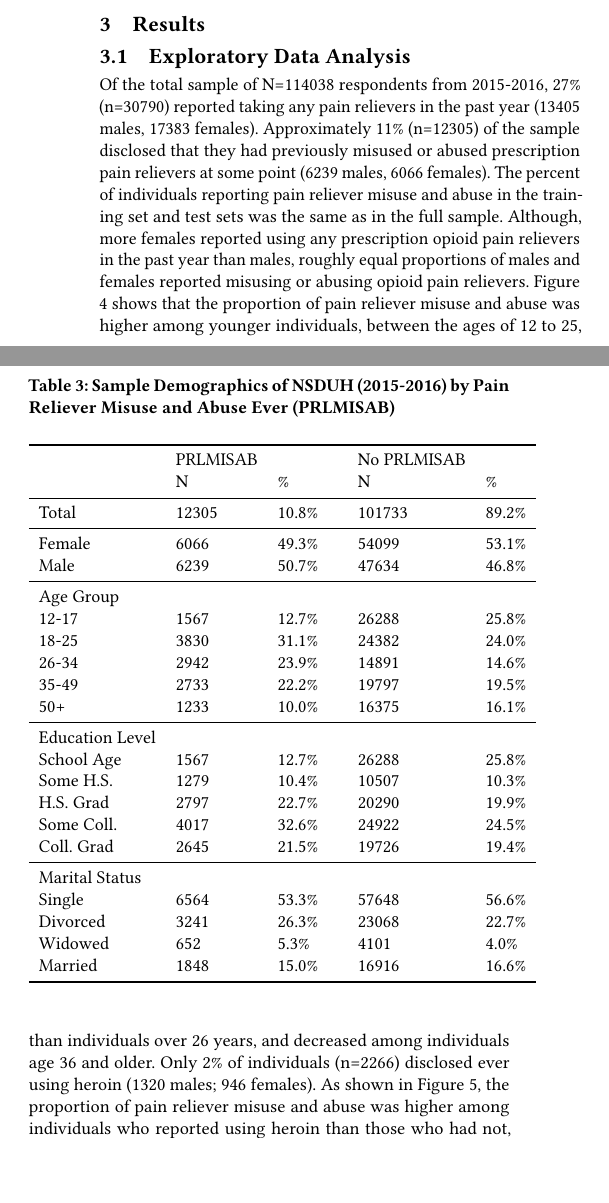
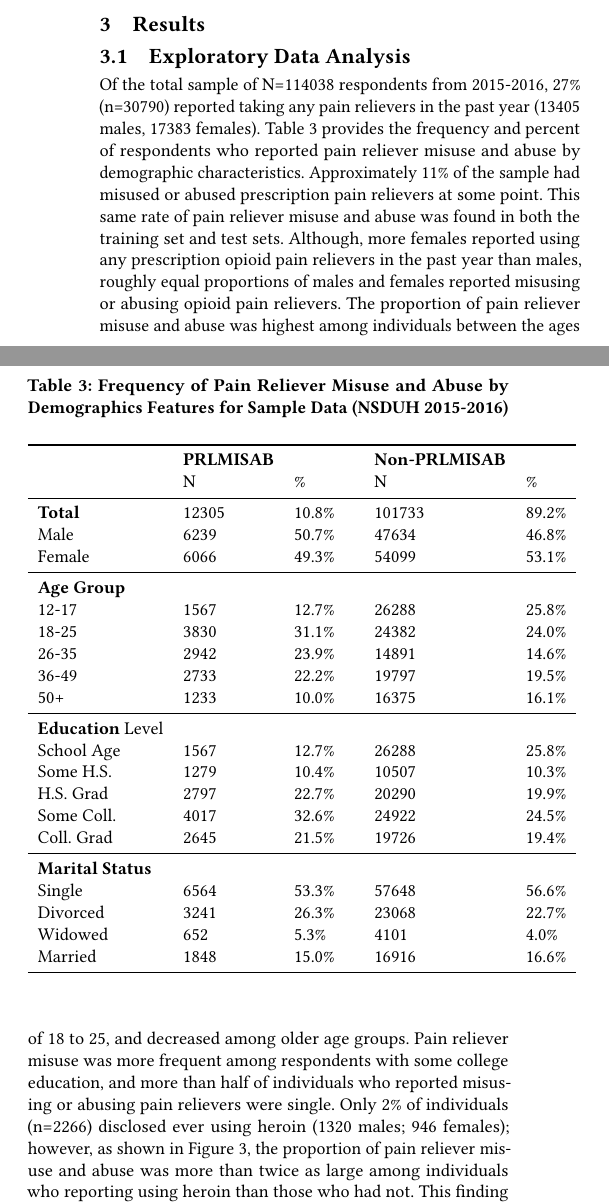
Before and after one commit to smshiverick/aml-algos-F18, a LaTeX paper (AML-pred-models/report.tex): two parts of the columns of page 6 of 11, joined at a grey line, cut so that both start at the same text, the shorter picture padded with empty space. Compiled offline with pdfLaTeX; a LaTeX package or settings file that is missing is left out.

Commit message:
Update report.tex

```diff
--- a/AML-pred-models/report.tex
+++ b/AML-pred-models/report.tex
@@ -573,52 +573,53 @@ vector classifier (SVC), naive Bayes classifier, and neural network
 
 Of the total sample of N=114038 respondents from 2015-2016, 27\% (n=30790)
 reported taking any pain relievers in the past year (13405 males, 17383
-females). Approximately 11\% (n=12305) of the sample disclosed that they
-had previously misused or abused prescription pain relievers at some point
-(6239 males, 6066 females). The percent of individuals reporting pain reliever
-misuse and abuse in the training set and test sets was the same as in the
-full sample. Although, more females reported using any prescription opioid
-pain relievers in the past year than males, roughly equal proportions of
-males and females reported misusing or abusing opioid pain relievers.
-Figure 4 shows that the proportion of pain reliever misuse and abuse was
-higher among younger individuals, between the ages of 12 to 25, than
-individuals over 26 years, and decreased among individuals age 36 and older.
+females). Table 3 provides the frequency and percent of respondents who
+reported pain reliever misuse and abuse by demographic characteristics.
+Approximately 11\% of the sample had misused or abused prescription pain
+relievers at some point. This same rate of pain reliever misuse and abuse
+was found in both the training set and test sets. Although, more females
+reported using any prescription opioid pain relievers in the past year than
+males, roughly equal proportions of males and females reported misusing or
+abusing opioid pain relievers. The proportion of pain reliever misuse and
+abuse was highest among individuals between the ages of 18 to 25, and
+decreased among older age groups. Pain reliever misuse was more frequent
+among respondents with some college education, and more than half of
+individuals who reported misusing or abusing pain relievers were single.
 Only 2\% of individuals (n=2266) disclosed ever using heroin (1320 males;
-946 females). As shown in Figure 5, the proportion of pain reliever misuse
-and abuse was higher among individuals who reported using heroin than those
-who had not, which is consistent with previous findings that indicate a
-relationship between the misuse and abuse of prescription opioids and
-heroin use \cite{muhuri13, unick13}.
+946 females); however, as shown in Figure 3, the proportion of pain
+reliever misuse and abuse was more than twice as large among individuals
+who reporting using heroin than those who had not. This finding is
+consistent with past research indicating a connection between prescription
+opioid misuse and abuse and heroin use \cite{muhuri13, unick13}.
 
 \begin{table}
-  \caption{Sample Demographics of NSDUH (2015-2016) by Pain Reliever Misuse and
-  Abuse Ever (PRLMISAB)}
+  \caption{Frequency of Pain Reliever Misuse and Abuse
+  by Demographics Features for Sample Data (NSDUH 2015-2016)}
   \label{tab:freq}
   \begin{tabular}{llllll}
     \toprule
-              & PRLMISAB & & & No PRLMISAB & \\
+              & \textbf{PRLMISAB} & & & \textbf{Non-PRLMISAB} & \\
               & N & \% &  & N & \% \\
     \midrule
-    Total     & 12305 & 10.8\% & & 101733 & 89.2\% \\
+    \textbf{Total}     & 12305 & 10.8\% & & 101733 & 89.2\% \\
+    Male      & 6239 & 50.7\% & & 47634 & 46.8\%  \\
+    Female    & 6066 & 49.3\% & & 54099 & 53.1\%  \\
     \midrule
-    Female    & 6066 & 49.3\% & & 54099 & 53.1\%  \\
-    Male      & 6239 & 50.7\% & & 47634 & 46.8\%  \\
-    \midrule
-    Age Group &  &  &  &  & \\
+    \textbf{Age Group} &  &  &  &  & \\
     12-17     & 1567 & 12.7\% & & 26288 & 25.8\% \\
     18-25     & 3830 & 31.1\% & & 24382 & 24.0\% \\
-    26-34     & 2942 & 23.9\% & & 14891 & 14.6\% \\
-    35-49     & 2733 & 22.2\% & & 19797 & 19.5\% \\
+    26-35     & 2942 & 23.9\% & & 14891 & 14.6\% \\
+    36-49     & 2733 & 22.2\% & & 19797 & 19.5\% \\
     50+       & 1233 & 10.0\% & & 16375 & 16.1\% \\
     \midrule
-    Education Level &  &  &  &  & \\
+    \textbf{Education} Level &  &  &  &  & \\
     School Age & 1567 & 12.7\% & & 26288 & 25.8\% \\
     Some H.S.  & 1279 & 10.4\% & & 10507 & 10.3\% \\
     H.S. Grad  & 2797 & 22.7\% & & 20290 & 19.9\% \\
     Some Coll. & 4017 & 32.6\% & & 24922 & 24.5\% \\
     Coll. Grad & 2645 & 21.5\% & & 19726 & 19.4\% \\
     \midrule
-    Marital Status &  &  &  &  & \\
+    \textbf{Marital Status} &  &  &  &  & \\
     Single    & 6564 & 53.3\% & & 57648 & 56.6\% \\
     Divorced  & 3241 & 26.3\% & & 23068 & 22.7\% \\
     Widowed   &  652 &  5.3\% & &  4101 &  4.0\% \\
```
Also changed, not shown: AML-pred-models/report.tex (66 more changed lines).
